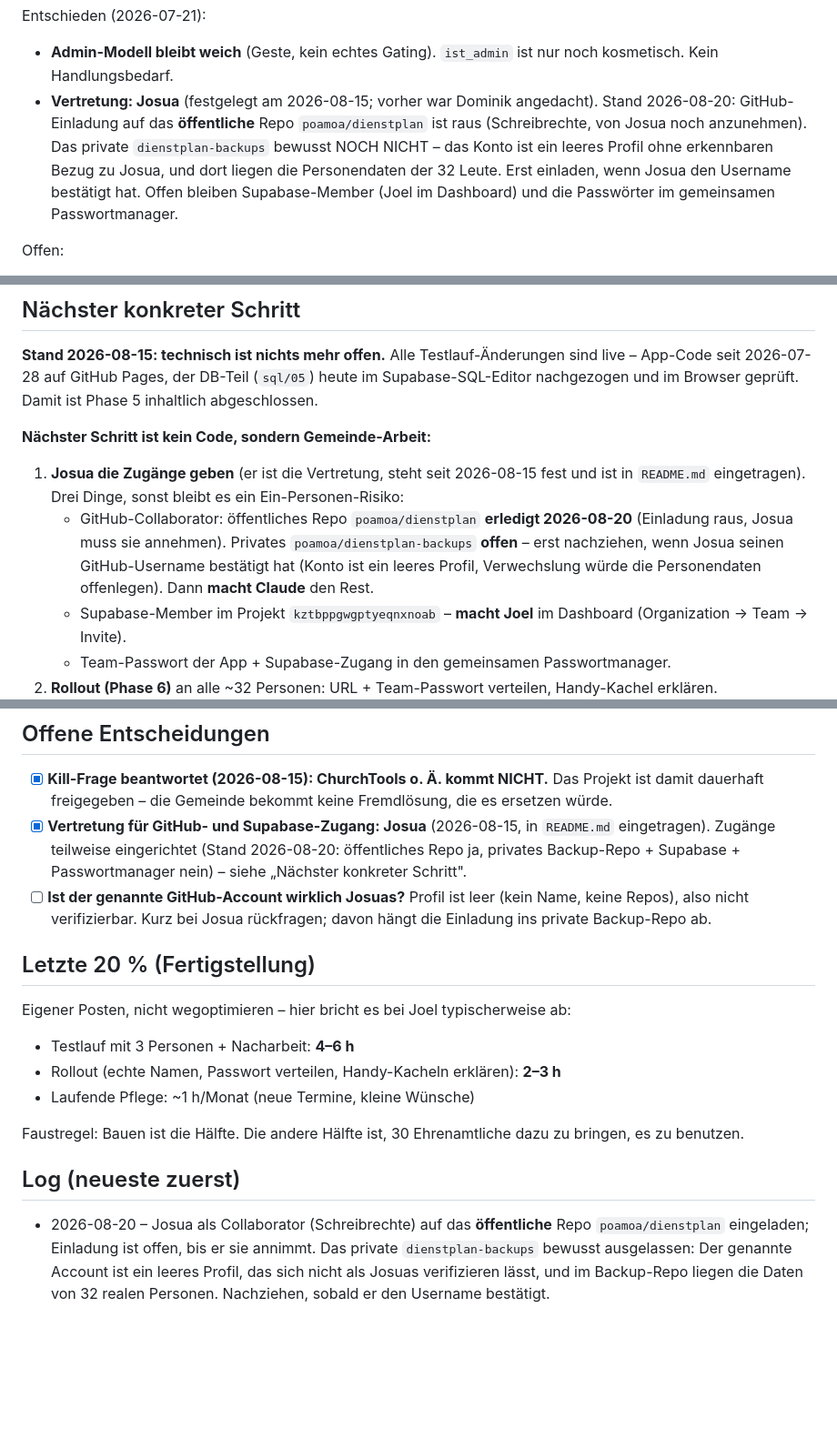
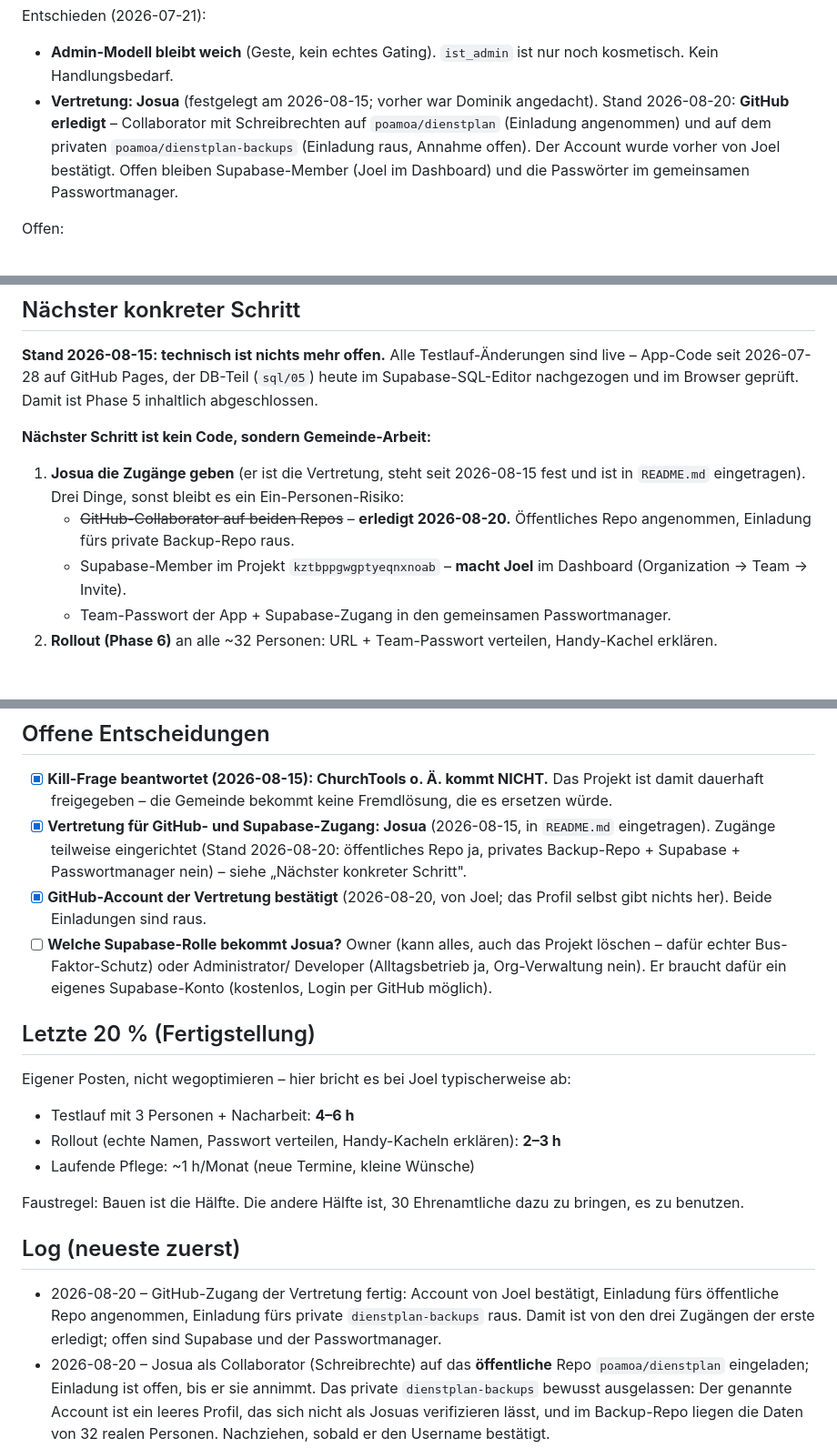
Before and after one commit to poamoa/dienstplan, a Markdown page: PROJECT.md, 3 parts joined by grey strips. Shown at 91% size. Drawn GitHub-style; blank space fills up the shorter version.

Commit message:
Vertretung hat GitHub-Zugang auf beiden Repos

```diff
--- a/PROJECT.md
+++ b/PROJECT.md
@@ -52,13 +52,11 @@ Entschieden (2026-07-21):
 - **Admin-Modell bleibt weich** (Geste, kein echtes Gating). `ist_admin` ist nur
   noch kosmetisch. Kein Handlungsbedarf.
 - **Vertretung: Josua** (festgelegt am 2026-08-15; vorher war Dominik
-  angedacht). Stand 2026-08-20: GitHub-Einladung auf das **öffentliche** Repo
-  `poamoa/dienstplan` ist raus (Schreibrechte, von Josua noch anzunehmen). Das
-  private `dienstplan-backups` bewusst NOCH NICHT – das Konto ist ein leeres
-  Profil ohne erkennbaren Bezug zu Josua, und dort liegen die Personendaten der
-  32 Leute. Erst einladen, wenn Josua den Username bestätigt hat. Offen bleiben
-  Supabase-Member (Joel im Dashboard) und die Passwörter im gemeinsamen
-  Passwortmanager.
+  angedacht). Stand 2026-08-20: **GitHub erledigt** – Collaborator mit
+  Schreibrechten auf `poamoa/dienstplan` (Einladung angenommen) und auf dem
+  privaten `poamoa/dienstplan-backups` (Einladung raus, Annahme offen). Der
+  Account wurde vorher von Joel bestätigt. Offen bleiben Supabase-Member (Joel
+  im Dashboard) und die Passwörter im gemeinsamen Passwortmanager.
 
 Offen:
 - **Kinderdienst-Leiter** dünn (v. a. KiDi-K nur 2). Wird von den Leuten selbst
@@ -97,11 +95,8 @@ Phase 5 inhaltlich abgeschlossen.
 1. **Josua die Zugänge geben** (er ist die Vertretung, steht seit 2026-08-15
    fest und ist in `README.md` eingetragen). Drei Dinge, sonst bleibt es ein
    Ein-Personen-Risiko:
-   - GitHub-Collaborator: öffentliches Repo `poamoa/dienstplan` **erledigt
-     2026-08-20** (Einladung raus, Josua muss sie annehmen). Privates
-     `poamoa/dienstplan-backups` **offen** – erst nachziehen, wenn Josua seinen
-     GitHub-Username bestätigt hat (Konto ist ein leeres Profil, Verwechslung
-     würde die Personendaten offenlegen). Dann **macht Claude** den Rest.
+   - ~~GitHub-Collaborator auf beiden Repos~~ – **erledigt 2026-08-20.**
+     Öffentliches Repo angenommen, Einladung fürs private Backup-Repo raus.
    - Supabase-Member im Projekt `kztbppgwgptyeqnxnoab` – **macht Joel** im
      Dashboard (Organization → Team → Invite).
    - Team-Passwort der App + Supabase-Zugang in den gemeinsamen
@@ -123,9 +118,12 @@ für den psql-Weg müsste die Pooler-URI jedes Mal transient in die Session.
       `README.md` eingetragen). Zugänge teilweise eingerichtet (Stand
       2026-08-20: öffentliches Repo ja, privates Backup-Repo + Supabase +
       Passwortmanager nein) – siehe „Nächster konkreter Schritt".
-- [ ] **Ist der genannte GitHub-Account wirklich Josuas?** Profil ist leer (kein
-      Name, keine Repos), also nicht verifizierbar. Kurz bei Josua rückfragen;
-      davon hängt die Einladung ins private Backup-Repo ab.
+- [x] **GitHub-Account der Vertretung bestätigt** (2026-08-20, von Joel; das
+      Profil selbst gibt nichts her). Beide Einladungen sind raus.
+- [ ] **Welche Supabase-Rolle bekommt Josua?** Owner (kann alles, auch das
+      Projekt löschen – dafür echter Bus-Faktor-Schutz) oder Administrator/
+      Developer (Alltagsbetrieb ja, Org-Verwaltung nein). Er braucht dafür ein
+      eigenes Supabase-Konto (kostenlos, Login per GitHub möglich).
 
 ## Letzte 20 % (Fertigstellung)
 Eigener Posten, nicht wegoptimieren – hier bricht es bei Joel typischerweise ab:
@@ -137,6 +135,10 @@ Faustregel: Bauen ist die Hälfte. Die andere Hälfte ist, 30 Ehrenamtliche dazu
 zu bringen, es zu benutzen.
 
 ## Log (neueste zuerst)
+- 2026-08-20 – GitHub-Zugang der Vertretung fertig: Account von Joel bestätigt,
+  Einladung fürs öffentliche Repo angenommen, Einladung fürs private
+  `dienstplan-backups` raus. Damit ist von den drei Zugängen der erste erledigt;
+  offen sind Supabase und der Passwortmanager.
 - 2026-08-20 – Josua als Collaborator (Schreibrechte) auf das **öffentliche**
   Repo `poamoa/dienstplan` eingeladen; Einladung ist offen, bis er sie annimmt.
   Das private `dienstplan-backups` bewusst ausgelassen: Der genannte Account ist
```
Also changed, not shown: docs/07-aenderungslog.md (+10 -9 lines).
